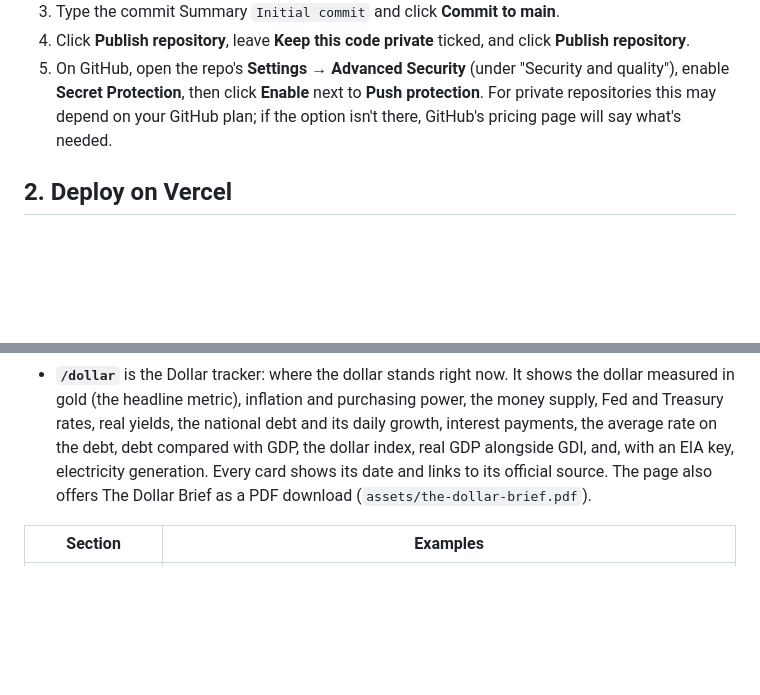
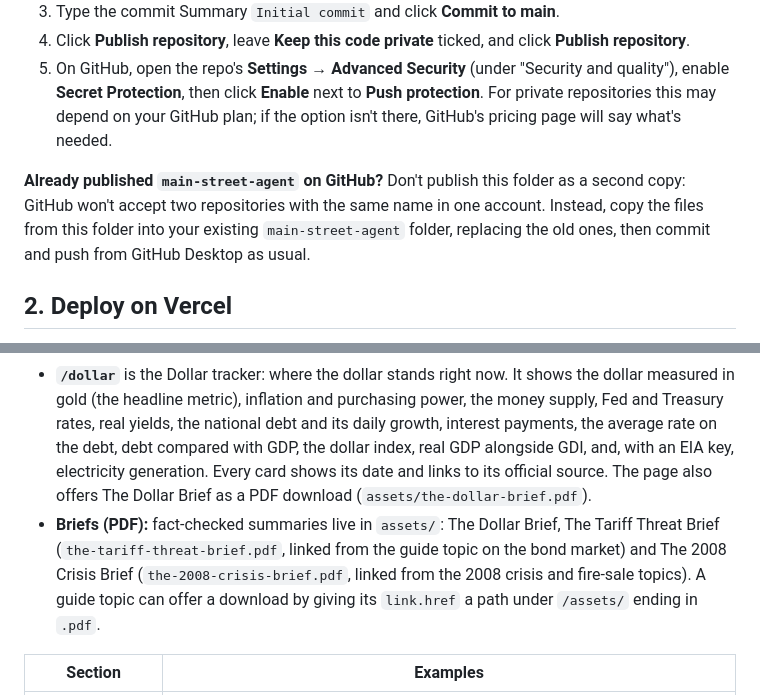
Before and after one commit to aiandi49/main-street-agent, a Markdown page: README.md, 2 parts joined by grey strips. Drawn GitHub-style; blank space fills up the shorter version.

```diff
--- a/README.md
+++ b/README.md
@@ -7,6 +7,8 @@
 3. Type the commit Summary `Initial commit` and click **Commit to main**.
 4. Click **Publish repository**, leave **Keep this code private** ticked, and click **Publish repository**.
 5. On GitHub, open the repo's **Settings → Advanced Security** (under "Security and quality"), enable **Secret Protection**, then click **Enable** next to **Push protection**. For private repositories this may depend on your GitHub plan; if the option isn't there, GitHub's pricing page will say what's needed.
+
+**Already published `main-street-agent` on GitHub?** Don't publish this folder as a second copy: GitHub won't accept two repositories with the same name in one account. Instead, copy the files from this folder into your existing `main-street-agent` folder, replacing the old ones, then commit and push from GitHub Desktop as usual.
 
 ## 2. Deploy on Vercel
 
@@ -53,6 +55,7 @@ One guide and one chat engine covering everyday money and small business, built
 - **`/guide`** is the guide (GUB): 112 topics in ten sections. Every topic links to its sources.
 - **Download chat as PDF:** the download button at the top of the chat saves the whole conversation, plus the matched topics, as a PDF. It is built in the visitor's browser by `assets/chat-pdf.js`, so nothing is uploaded.
 - **`/dollar`** is the Dollar tracker: where the dollar stands right now. It shows the dollar measured in gold (the headline metric), inflation and purchasing power, the money supply, Fed and Treasury rates, real yields, the national debt and its daily growth, interest payments, the average rate on the debt, debt compared with GDP, the dollar index, real GDP alongside GDI, and, with an EIA key, electricity generation. Every card shows its date and links to its official source. The page also offers The Dollar Brief as a PDF download (`assets/the-dollar-brief.pdf`).
+- **Briefs (PDF):** fact-checked summaries live in `assets/`: The Dollar Brief, The Tariff Threat Brief (`the-tariff-threat-brief.pdf`, linked from the guide topic on the bond market) and The 2008 Crisis Brief (`the-2008-crisis-brief.pdf`, linked from the 2008 crisis and fire-sale topics). A guide topic can offer a download by giving its `link.href` a path under `/assets/` ending in `.pdf`.
 
 | Section | Examples |
 | --- | --- |
```
